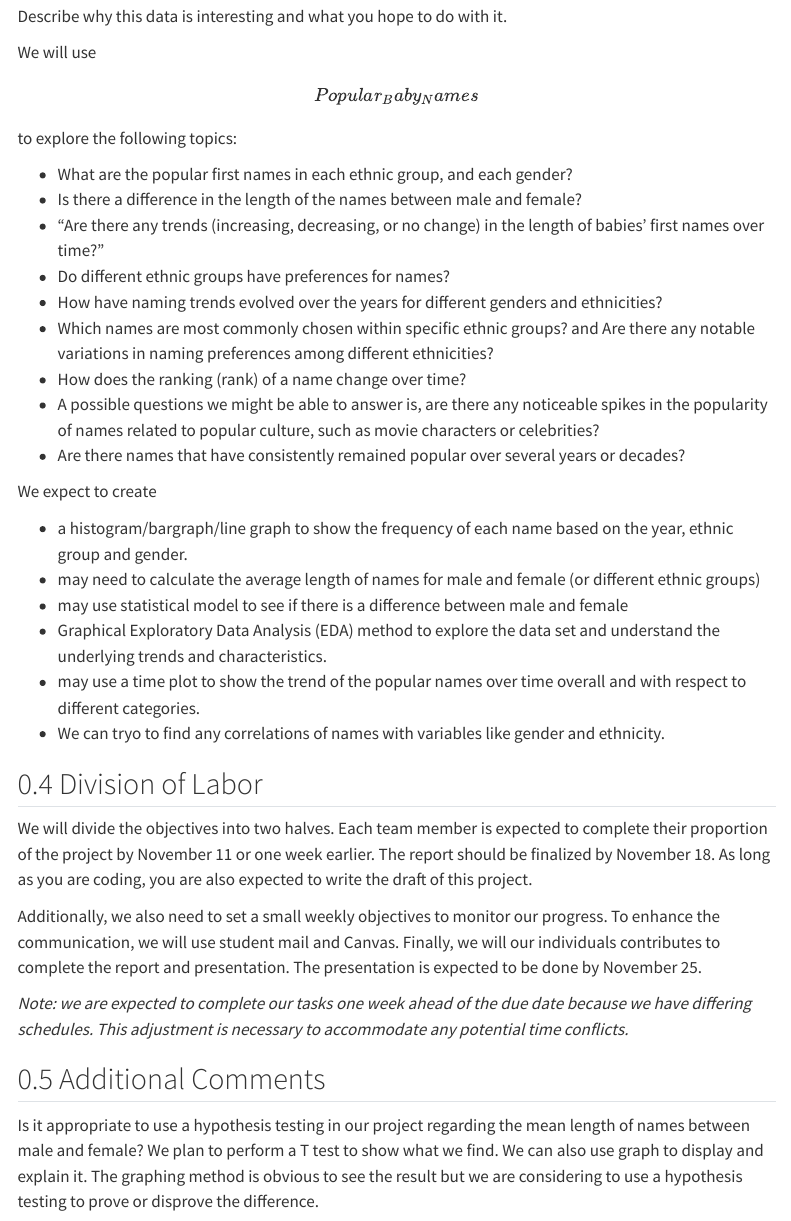
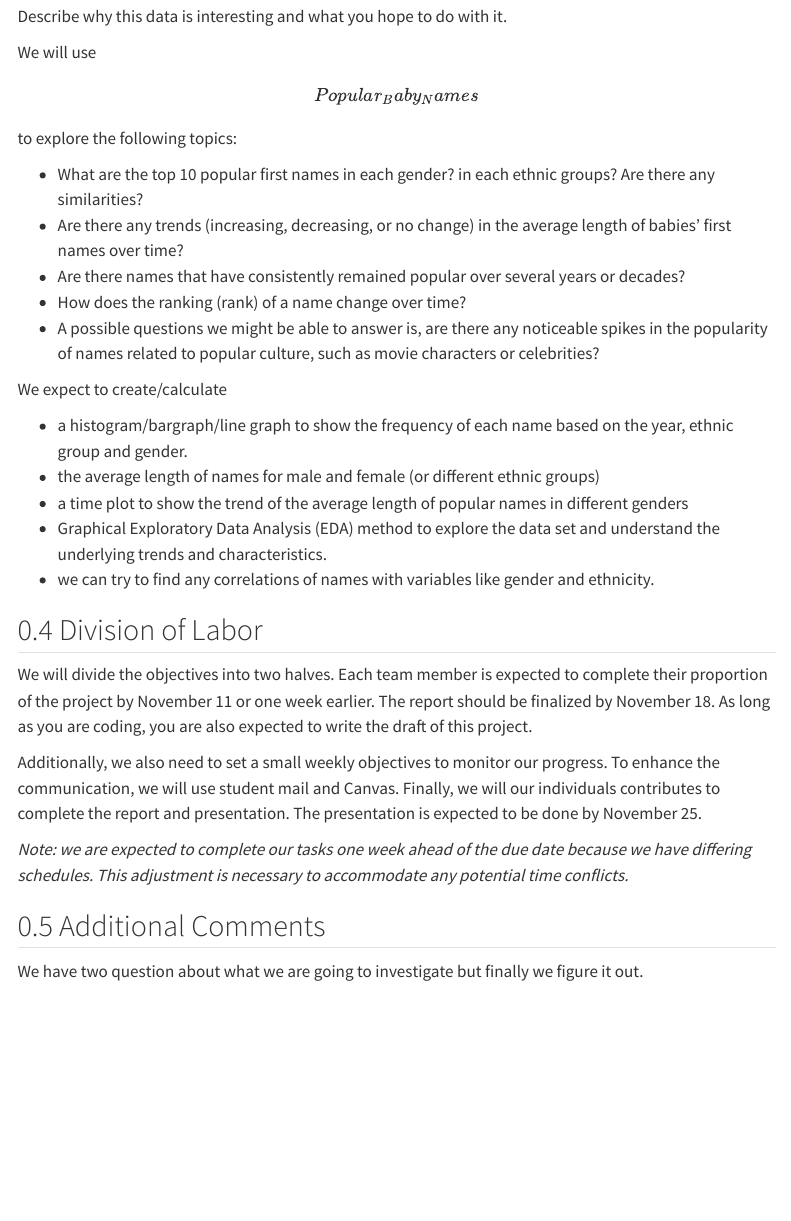
Before and after one commit to stat850-unl/project-sun-fire, a Quarto document (proposal.qmd): the page in a window 1100 px wide, from 2100 px down. Rendered offline with R 4.5, knitr and Pandoc in place of Quarto, with nearby package versions; some code elsewhere in the file could not run offline; menus at the side of the page are left out.

Commit message:
Updated New

```diff
--- a/proposal.qmd
+++ b/proposal.qmd
@@ -62,24 +62,19 @@ Describe why this data is interesting and what you hope to do with it.
 
 We will use \[Popular_Baby_Names\] to explore the following topics:
 
--   What are the popular first names in each ethnic group, and each gender?
--   Is there a difference in the length of the names between male and female?
--   "Are there any trends (increasing, decreasing, or no change) in the length of babies' first names over time?"
--   Do different ethnic groups have preferences for names?
--   How have naming trends evolved over the years for different genders and ethnicities?
--   Which names are most commonly chosen within specific ethnic groups? and Are there any notable variations in naming preferences among different ethnicities?
+-   What are the top 10 popular first names in each gender? in each ethnic groups? Are there any similarities?
+-   Are there any trends (increasing, decreasing, or no change) in the average length of babies' first names over time?
+-   Are there names that have consistently remained popular over several years or decades?
 -   How does the ranking (rank) of a name change over time?
 -   A possible questions we might be able to answer is, are there any noticeable spikes in the popularity of names related to popular culture, such as movie characters or celebrities?
--   Are there names that have consistently remained popular over several years or decades?
 
-We expect to create
+We expect to create/calculate
 
 -   a histogram/bargraph/line graph to show the frequency of each name based on the year, ethnic group and gender.
--   may need to calculate the average length of names for male and female (or different ethnic groups)
--   may use statistical model to see if there is a difference between male and female
+-   the average length of names for male and female (or different ethnic groups)
+-   a time plot to show the trend of the average length of popular names in different genders
 -   Graphical Exploratory Data Analysis (EDA) method to explore the data set and understand the underlying trends and characteristics.
--   may use a time plot to show the trend of the popular names over time overall and with respect to different categories.
--   We can tryo to find any correlations of names with variables like gender and ethnicity.
+-   we can try to find any correlations of names with variables like gender and ethnicity.
 
 ## Division of Labor
 
@@ -91,4 +86,4 @@ Additionally, we also need to set a small weekly objectives to monitor our progr
 
 ## Additional Comments
 
-Is it appropriate to use a hypothesis testing in our project regarding the mean length of names between male and female? We plan to perform a T test to show what we find. We can also use graph to display and explain it. The graphing method is obvious to see the result but we are considering to use a hypothesis testing to prove or disprove the difference.
+We have two question about what we are going to investigate but finally we figure it out.
```
